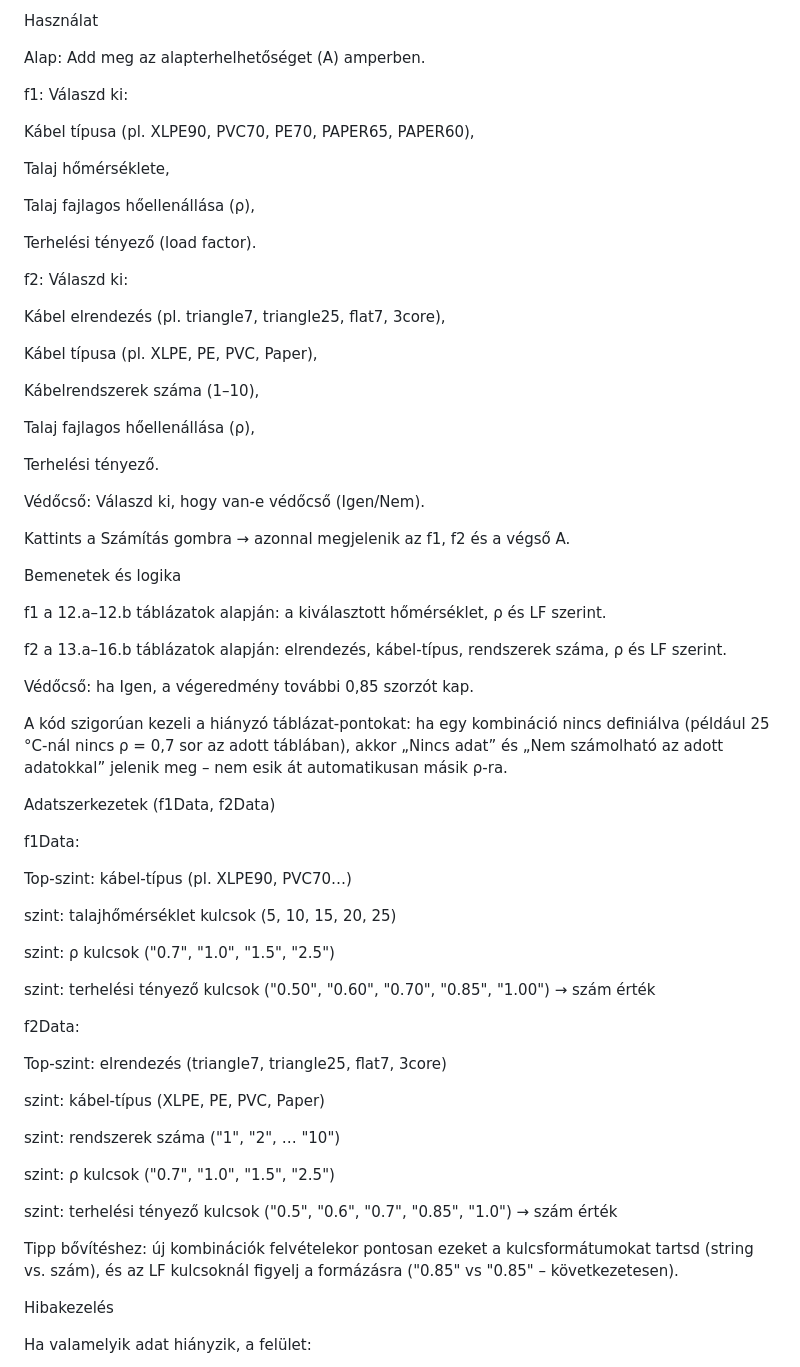
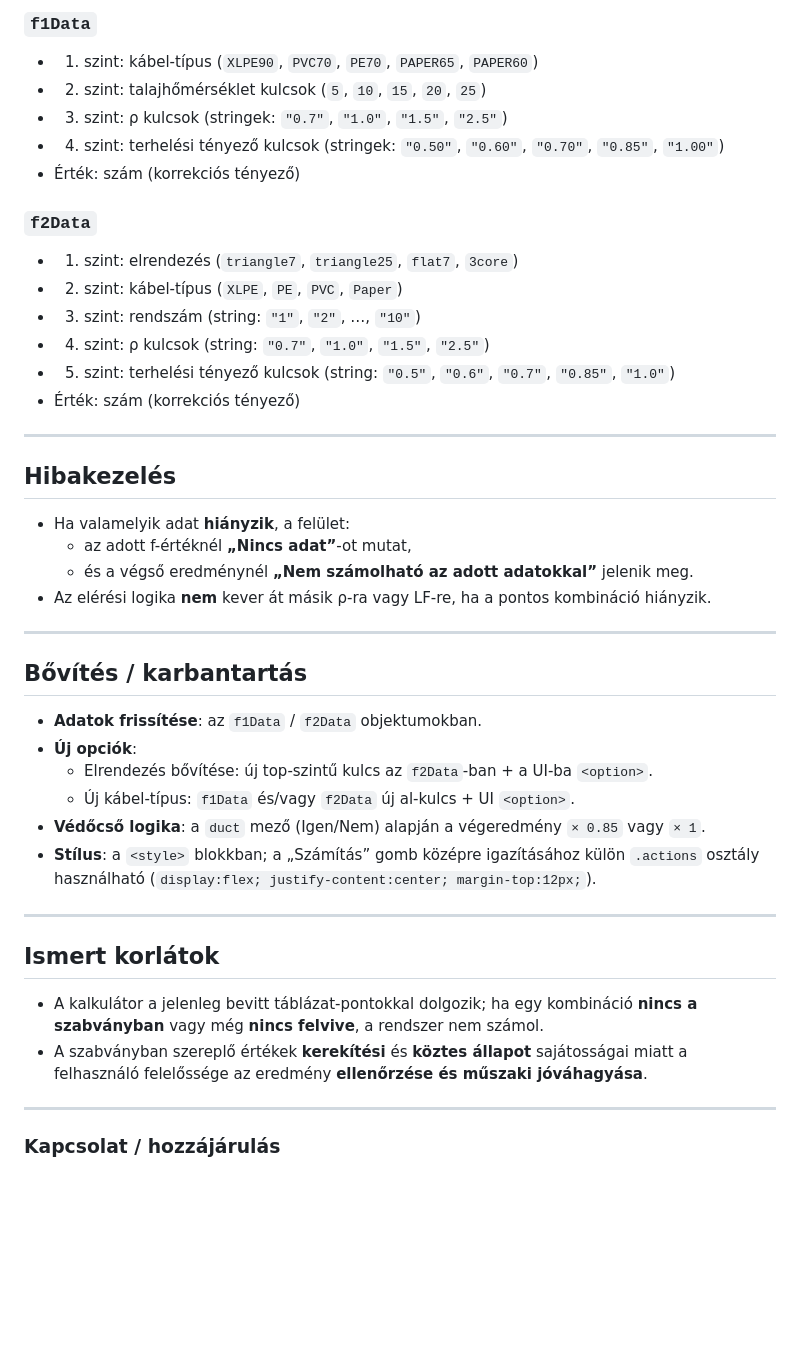
Before and after one commit to b0redcactus/cablecalc, a Markdown page: README.md, the part around one of its changes. Rendered like a GitHub page; blank space fills up the shorter version.

```diff
--- a/README.md
+++ b/README.md
@@ -42,71 +75,48 @@ Nem szükséges semmilyen build vagy szerver.
 
-Használat
+### `f1Data`
+- 1. szint: kábel-típus (`XLPE90`, `PVC70`, `PE70`, `PAPER65`, `PAPER60`)
+- 2. szint: talajhőmérséklet kulcsok (`5`, `10`, `15`, `20`, `25`)
+- 3. szint: ρ kulcsok (stringek: `"0.7"`, `"1.0"`, `"1.5"`, `"2.5"`)
+- 4. szint: terhelési tényező kulcsok (stringek: `"0.50"`, `"0.60"`, `"0.70"`, `"0.85"`, `"1.00"`)
+- Érték: szám (korrekciós tényező)
 
-Alap: Add meg az alapterhelhetőséget (A) amperben.
+### `f2Data`
+- 1. szint: elrendezés (`triangle7`, `triangle25`, `flat7`, `3core`)
+- 2. szint: kábel-típus (`XLPE`, `PE`, `PVC`, `Paper`)
+- 3. szint: rendszám (string: `"1"`, `"2"`, …, `"10"`)
+- 4. szint: ρ kulcsok (string: `"0.7"`, `"1.0"`, `"1.5"`, `"2.5"`)
+- 5. szint: terhelési tényező kulcsok (string: `"0.5"`, `"0.6"`, `"0.7"`, `"0.85"`, `"1.0"`)
+- Érték: szám (korrekciós tényező)
 
-f1: Válaszd ki:
+---
 
-Kábel típusa (pl. XLPE90, PVC70, PE70, PAPER65, PAPER60),
+## Hibakezelés
 
-Talaj hőmérséklete,
+- Ha valamelyik adat **hiányzik**, a felület:
+  - az adott f-értéknél **„Nincs adat”**-ot mutat,
+  - és a végső eredménynél **„Nem számolható az adott adatokkal”** jelenik meg.
+- Az elérési logika **nem** kever át másik ρ-ra vagy LF-re, ha a pontos kombináció hiányzik.
 
-Talaj fajlagos hőellenállása (ρ),
+---
 
-Terhelési tényező (load factor).
+## Bővítés / karbantartás
 
-f2: Válaszd ki:
+- **Adatok frissítése**: az `f1Data` / `f2Data` objektumokban.
+- **Új opciók**:
+  - Elrendezés bővítése: új top-szintű kulcs az `f2Data`-ban + a UI-ba `<option>`.
+  - Új kábel-típus: `f1Data` és/vagy `f2Data` új al-kulcs + UI `<option>`.
+- **Védőcső logika**: a `duct` mező (Igen/Nem) alapján a végeredmény `× 0.85` vagy `× 1`.
+- **Stílus**: a `<style>` blokkban; a „Számítás” gomb középre igazításához külön `.actions` osztály használható (`display:flex; justify-content:center; margin-top:12px;`).
 
-Kábel elrendezés (pl. triangle7, triangle25, flat7, 3core),
+---
 
-Kábel típusa (pl. XLPE, PE, PVC, Paper),
+## Ismert korlátok
 
-Kábelrendszerek száma (1–10),
+- A kalkulátor a jelenleg bevitt táblázat-pontokkal dolgozik; ha egy kombináció **nincs a szabványban** vagy még **nincs felvive**, a rendszer nem számol.
+- A szabványban szereplő értékek **kerekítési** és **köztes állapot** sajátosságai miatt a felhasználó felelőssége az eredmény **ellenőrzése és műszaki jóváhagyása**.
 
-Talaj fajlagos hőellenállása (ρ),
+---
 
-Terhelési tényező.
 
-Védőcső: Válaszd ki, hogy van-e védőcső (Igen/Nem).
+### Kapcsolat / hozzájárulás
 
-Kattints a Számítás gombra → azonnal megjelenik az f1, f2 és a végső A.
-
-Bemenetek és logika
-
-f1 a 12.a–12.b táblázatok alapján: a kiválasztott hőmérséklet, ρ és LF szerint.
-
-f2 a 13.a–16.b táblázatok alapján: elrendezés, kábel-típus, rendszerek száma, ρ és LF szerint.
-
-Védőcső: ha Igen, a végeredmény további 0,85 szorzót kap.
-
-A kód szigorúan kezeli a hiányzó táblázat-pontokat: ha egy kombináció nincs definiálva (például 25 °C-nál nincs ρ = 0,7 sor az adott táblában), akkor „Nincs adat” és „Nem számolható az adott adatokkal” jelenik meg – nem esik át automatikusan másik ρ-ra.
-
-Adatszerkezetek (f1Data, f2Data)
-
-f1Data:
-
-Top-szint: kábel-típus (pl. XLPE90, PVC70…)
-
-szint: talajhőmérséklet kulcsok (5, 10, 15, 20, 25)
-
-szint: ρ kulcsok ("0.7", "1.0", "1.5", "2.5")
-
-szint: terhelési tényező kulcsok ("0.50", "0.60", "0.70", "0.85", "1.00") → szám érték
-
-f2Data:
-
-Top-szint: elrendezés (triangle7, triangle25, flat7, 3core)
-
-szint: kábel-típus (XLPE, PE, PVC, Paper)
-
-szint: rendszerek száma ("1", "2", … "10")
-
-szint: ρ kulcsok ("0.7", "1.0", "1.5", "2.5")
-
-szint: terhelési tényező kulcsok ("0.5", "0.6", "0.7", "0.85", "1.0") → szám érték
-
-Tipp bővítéshez: új kombinációk felvételekor pontosan ezeket a kulcsformátumokat tartsd (string vs. szám), és az LF kulcsoknál figyelj a formázásra ("0.85" vs "0.85" – következetesen).
-
-Hibakezelés
-
-Ha valamelyik adat hiányzik, a felület:
-
```
Also changed, not shown: other parts of README.md (+56 -46 lines).
